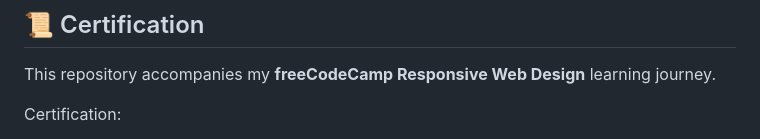
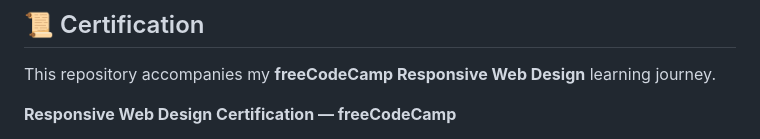
Before and after one commit to yarenkoluk/responsive-web-design, a Markdown page: README.md, the part around one of its changes. Rendered like a GitHub page.

Commit message:
Add certificate link to README
Added a link to the Responsive Web Design certification.

```diff
--- a/README.md
+++ b/README.md
@@ -205,5 +205,5 @@ The next stage of my learning roadmap is to continue with backend development an
 
 This repository accompanies my **freeCodeCamp Responsive Web Design** learning journey.
 
-Certification:
+**Responsive Web Design Certification — freeCodeCamp**
 
```
Also changed, not shown: other parts of README.md (+2 -1 lines).
